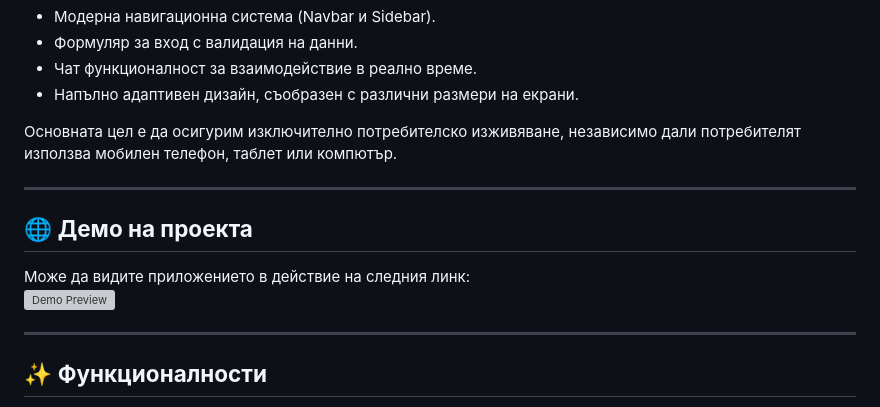
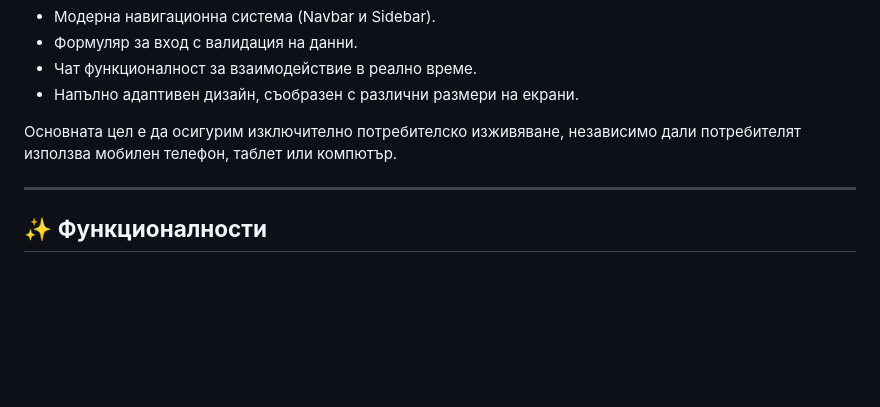
Before and after one commit to ITPG-CODEWARS/codewars-2024-final-round-code_destroyers, a Markdown page: README.md, the part around the change. Rendered like a GitHub page; blank space fills up the shorter version; grey boxes are pictures that could not be loaded.

```diff
--- a/README.md
+++ b/README.md
@@ -9,12 +9,6 @@
 - Напълно адаптивен дизайн, съобразен с различни размери на екрани.
 
 Основната цел е да осигурим изключително потребителско изживяване, независимо дали потребителят използва мобилен телефон, таблет или компютър.
-
----
-
-## 🌐 **Демо на проекта**
-Може да видите приложението в действие на следния линк:
-![Demo Preview](./demo-preview.png)
 
 ---
 
```
